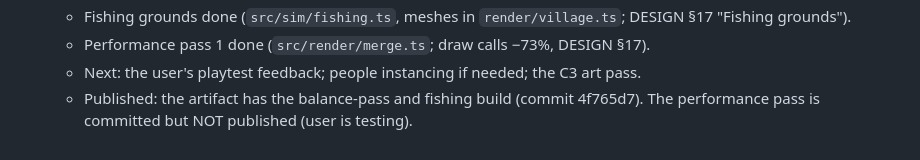
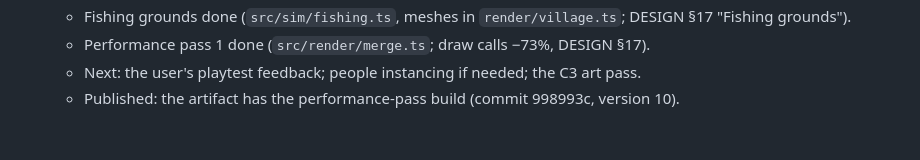
Before and after one commit to leftoverjacksons/surviveStory, a Markdown page: CLAUDE.md, the part around the change. GitHub-like rendering.

Commit message:
Note performance-pass publish in working memory
Co-Authored-By: Claude Opus 5.5 <noreply@anthropic.com>
Claude-Session: https://claude.ai/code/session_01JkSTw7U5pj8VBMAfdpFHxR

```diff
--- a/CLAUDE.md
+++ b/CLAUDE.md
@@ -73,5 +73,4 @@ reference: Tiny Glade.
   - Performance pass 1 done (`src/render/merge.ts`; draw calls −73%, DESIGN §17).
   - Next: the user's playtest feedback; people instancing if needed;
     the C3 art pass.
-  - Published: the artifact has the balance-pass and fishing build (commit 4f765d7).
-    The performance pass is committed but NOT published (user is testing).
+  - Published: the artifact has the performance-pass build (commit 998993c, version 10).
```
